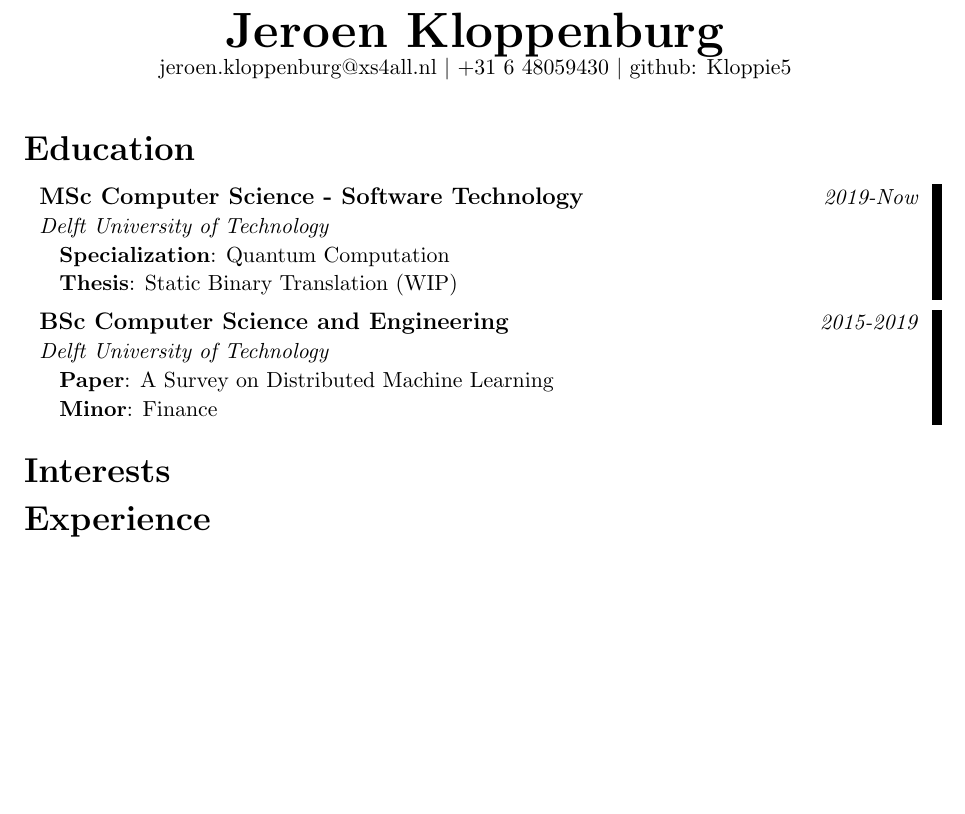
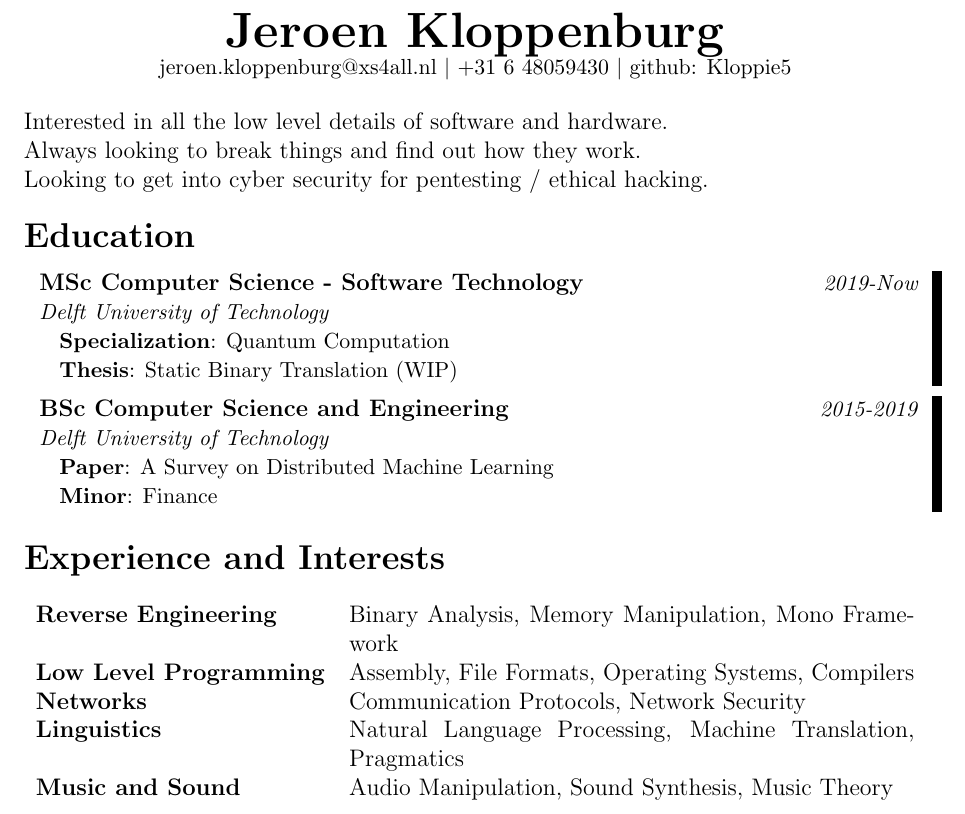
Before and after one commit to Kloppie5/Curriculum-Vitae, a LaTeX CV (cv.tex): part of the page, cut so that both start at the same text, the shorter picture padded with empty space. Compiled offline with pdfLaTeX.

Commit message:
Experience and Interests

```diff
--- a/cv.tex
+++ b/cv.tex
@@ -2,7 +2,7 @@
 \documentclass[12pt, a4paper, draft]{article}
 
 \usepackage[empty]{fullpage}
-
+\usepackage{tabularx}
 \usepackage{enumitem}
 
 \begin{document}
@@ -13,6 +13,10 @@
     +31 6 48059430 $\vert$
     github: Kloppie5 \\
   \end{center}
+
+  \noindent Interested in all the low level details of software and hardware.\\
+	Always looking to break things and find out how they work.\\
+	Looking to get into cyber security for pentesting / ethical hacking.
 
   \vspace{-10pt}\section*{Education}
   \begin{itemize}[leftmargin=*]
@@ -33,8 +37,14 @@
     \end{tabular*}\vspace{-5pt}
   \end{itemize}
 
-  \vspace{-10pt}\section*{Interests}
+  \vspace{-10pt}\section*{Experience and Interests}
+  \begin{tabularx}{\textwidth}{ l X }
+    \textbf{Reverse Engineering} & Binary Analysis, Memory Manipulation, Mono Framework \\
+    \textbf{Low Level Programming} & Assembly, File Formats, Operating Systems, Compilers \\
+    \textbf{Networks} & Communication Protocols, Network Security \\
+    \textbf{Linguistics} & Natural Language Processing, Machine Translation, Pragmatics \\
+		\textbf{Music and Sound} & Audio Manipulation, Sound Synthesis, Music Theory \\
+  \end{tabularx}
 
-  \vspace{-10pt}\section*{Experience}
 
 \end{document}
```
Also changed, not shown: cv.pdf. Lines whose indentation alone changed are shown as unchanged.
